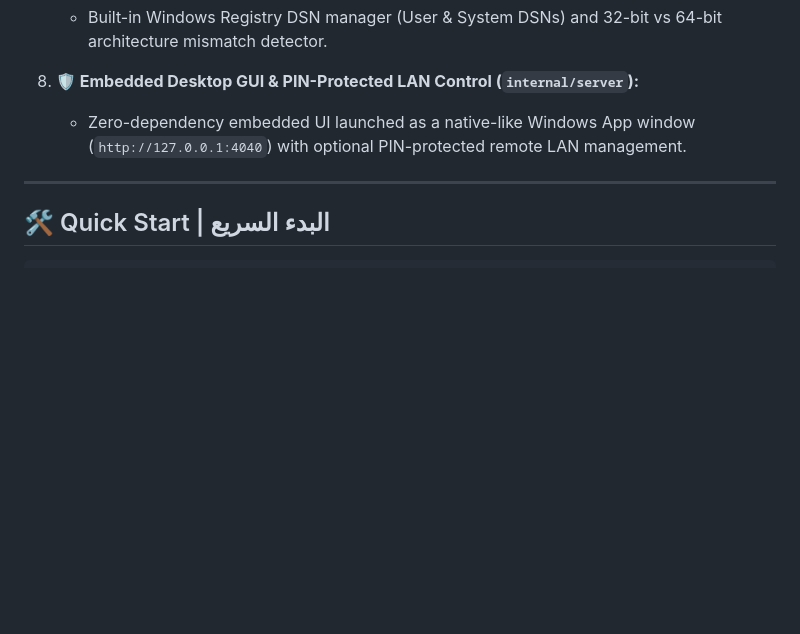
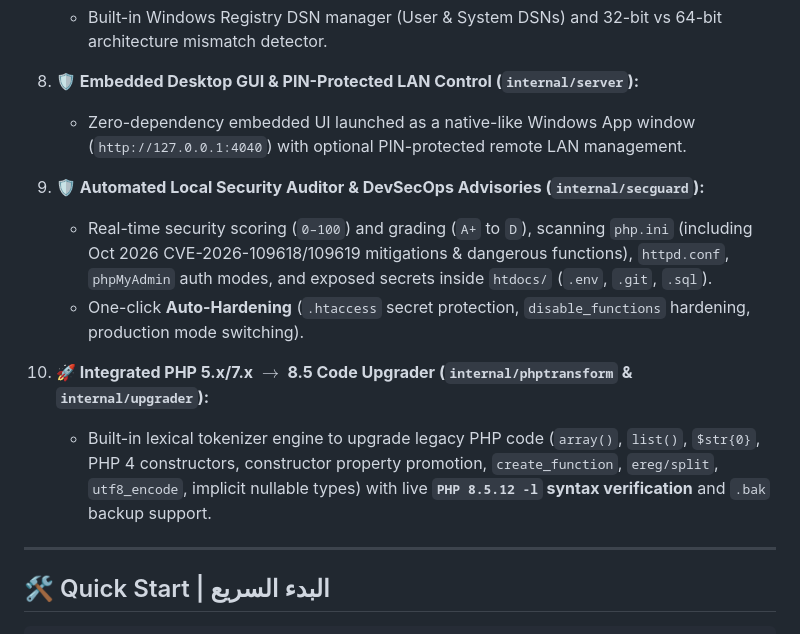
Before and after one commit to DonAdnan2002/axamp, a Markdown page: README.md, the part around the change. GitHub-like rendering; blank space fills up the shorter version.

Commit message:
docs: update README with SecGuard Security Auditor and PHP 8.5 Code Upgrader features

```diff
--- a/README.md
+++ b/README.md
@@ -43,6 +43,13 @@
 8. **🛡️ Embedded Desktop GUI & PIN-Protected LAN Control (`internal/server`):**
    - Zero-dependency embedded UI launched as a native-like Windows App window (`http://127.0.0.1:4040`) with optional PIN-protected remote LAN management.
 
+9. **🛡️ Automated Local Security Auditor & DevSecOps Advisories (`internal/secguard`):**
+   - Real-time security scoring (`0–100`) and grading (`A+` to `D`), scanning `php.ini` (including Oct 2026 CVE-2026-109618/109619 mitigations & dangerous functions), `httpd.conf`, `phpMyAdmin` auth modes, and exposed secrets inside `htdocs/` (`.env`, `.git`, `.sql`).
+   - One-click **Auto-Hardening** (`.htaccess` secret protection, `disable_functions` hardening, production mode switching).
+
+10. **🚀 Integrated PHP 5.x/7.x $\rightarrow$ 8.5 Code Upgrader (`internal/phptransform` & `internal/upgrader`):**
+    - Built-in lexical tokenizer engine to upgrade legacy PHP code (`array()`, `list()`, `$str{0}`, PHP 4 constructors, constructor property promotion, `create_function`, `ereg/split`, `utf8_encode`, implicit nullable types) with live **`PHP 8.5.12 -l` syntax verification** and `.bak` backup support.
+
 ---
 
 ## 🛠️ Quick Start | البدء السريع
```
